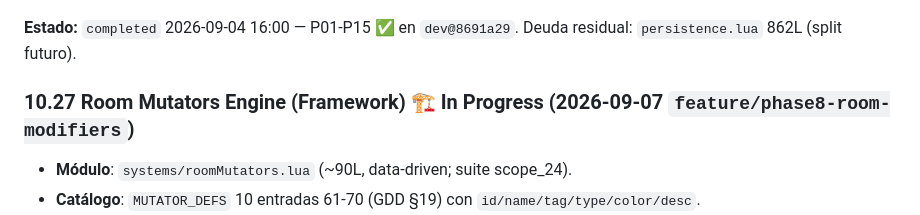
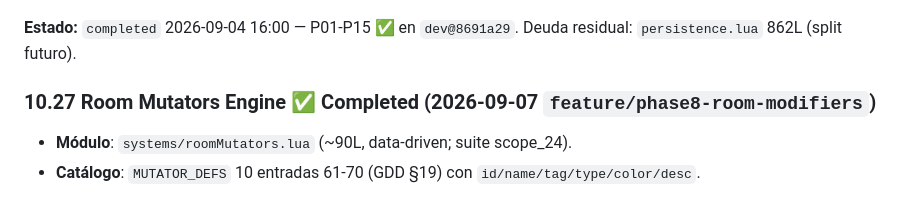
Before and after one commit to nastex123/Snake-with-Love2D, a Markdown page: docs/TDD.md, the part around the change. GitHub-like rendering.

```diff
--- a/docs/TDD.md
+++ b/docs/TDD.md
@@ -866,7 +866,7 @@ Plan formal en `docs/TECH-DEBT-PLAN.md` v2.0 — 15 propuestas cerradas en `dev@
 
 **Estado:** `completed` 2026-09-04 16:00 — P01-P15 ✅ en `dev@8691a29`. Deuda residual: `persistence.lua` 862L (split futuro).
 
-### 10.27 Room Mutators Engine (Framework) 🏗️ In Progress (2026-09-07 `feature/phase8-room-modifiers`)
+### 10.27 Room Mutators Engine ✅ Completed (2026-09-07 `feature/phase8-room-modifiers`)
 
 * **Módulo**: `systems/roomMutators.lua` (~90L, data-driven; suite scope_24).
 * **Catálogo**: `MUTATOR_DEFS` 10 entradas 61-70 (GDD §19) con `id/name/tag/type/color/desc`.
```
Also changed, not shown: docs/ROADMAP.md (+1 -1 lines), docs/TODO.md (+2 -2 lines).
